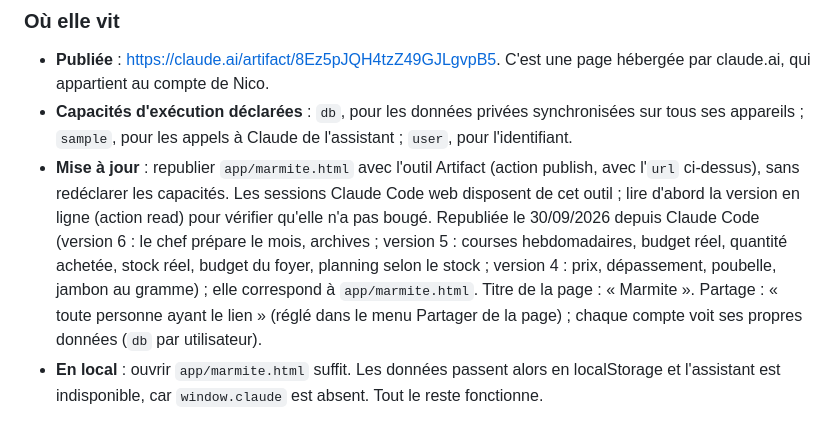
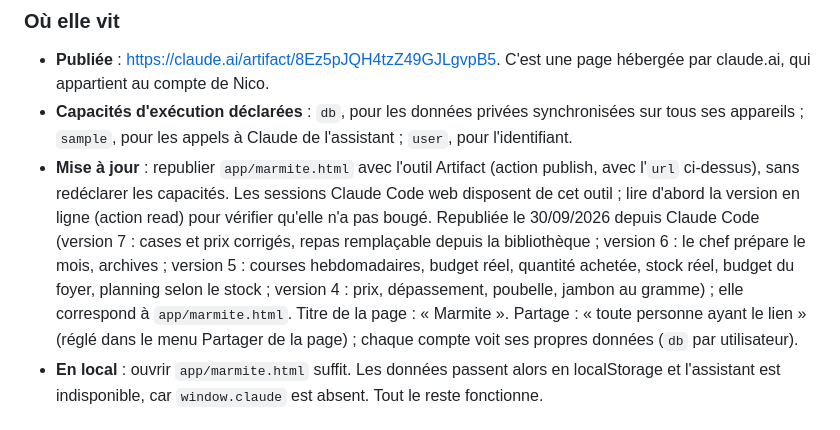
Before and after one commit to quevanicolas-stack/Marmite, a Markdown page: CLAUDE.md, the part around the change. GitHub-like rendering.

Commit message:
Note la version 7 publiée
Co-Authored-By: Claude Opus 5.5 <noreply@anthropic.com>
Claude-Session: https://claude.ai/code/session_01D6pD6sKLULJbadtzT9w1bw

```diff
--- a/CLAUDE.md
+++ b/CLAUDE.md
@@ -71,7 +71,7 @@ Il contient 8 onglets et environ 3 860 formules. Il est généré par `python/bu
 
 - **Publiée** : https://claude.ai/artifact/8Ez5pJQH4tzZ49GJLgvpB5. C'est une page hébergée par claude.ai, qui appartient au compte de Nico.
 - **Capacités d'exécution déclarées** : `db`, pour les données privées synchronisées sur tous ses appareils ; `sample`, pour les appels à Claude de l'assistant ; `user`, pour l'identifiant.
-- **Mise à jour** : republier `app/marmite.html` avec l'outil Artifact (action publish, avec l'`url` ci-dessus), sans redéclarer les capacités. Les sessions Claude Code web disposent de cet outil ; lire d'abord la version en ligne (action read) pour vérifier qu'elle n'a pas bougé. Republiée le 30/09/2026 depuis Claude Code (version 6 : le chef prépare le mois, archives ; version 5 : courses hebdomadaires, budget réel, quantité achetée, stock réel, budget du foyer, planning selon le stock ; version 4 : prix, dépassement, poubelle, jambon au gramme) ; elle correspond à `app/marmite.html`. Titre de la page : « Marmite ». Partage : « toute personne ayant le lien » (réglé dans le menu Partager de la page) ; chaque compte voit ses propres données (`db` par utilisateur).
+- **Mise à jour** : republier `app/marmite.html` avec l'outil Artifact (action publish, avec l'`url` ci-dessus), sans redéclarer les capacités. Les sessions Claude Code web disposent de cet outil ; lire d'abord la version en ligne (action read) pour vérifier qu'elle n'a pas bougé. Republiée le 30/09/2026 depuis Claude Code (version 7 : cases et prix corrigés, repas remplaçable depuis la bibliothèque ; version 6 : le chef prépare le mois, archives ; version 5 : courses hebdomadaires, budget réel, quantité achetée, stock réel, budget du foyer, planning selon le stock ; version 4 : prix, dépassement, poubelle, jambon au gramme) ; elle correspond à `app/marmite.html`. Titre de la page : « Marmite ». Partage : « toute personne ayant le lien » (réglé dans le menu Partager de la page) ; chaque compte voit ses propres données (`db` par utilisateur).
 - **En local** : ouvrir `app/marmite.html` suffit. Les données passent alors en localStorage et l'assistant est indisponible, car `window.claude` est absent. Tout le reste fonctionne.
 
 ### Construire
```
